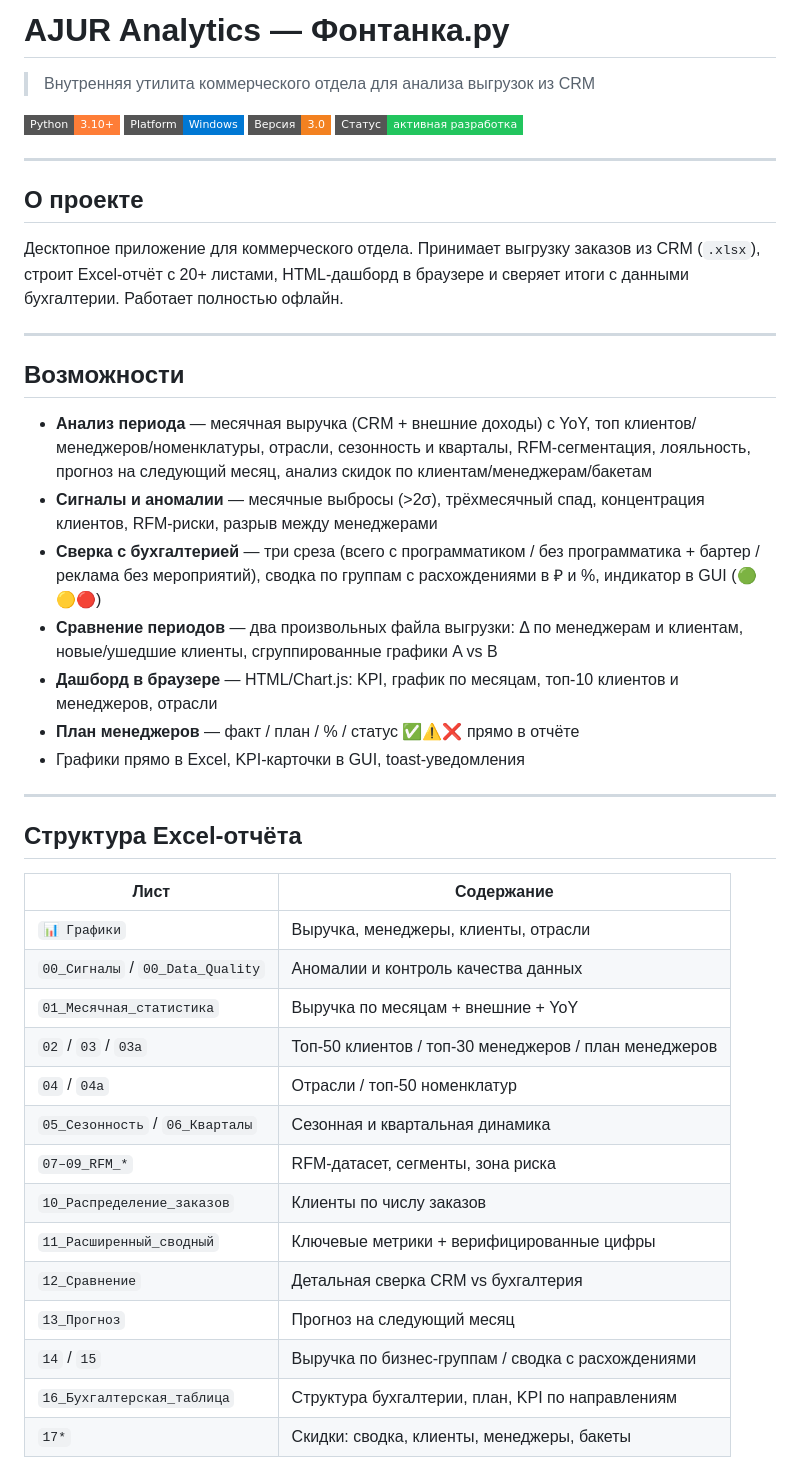
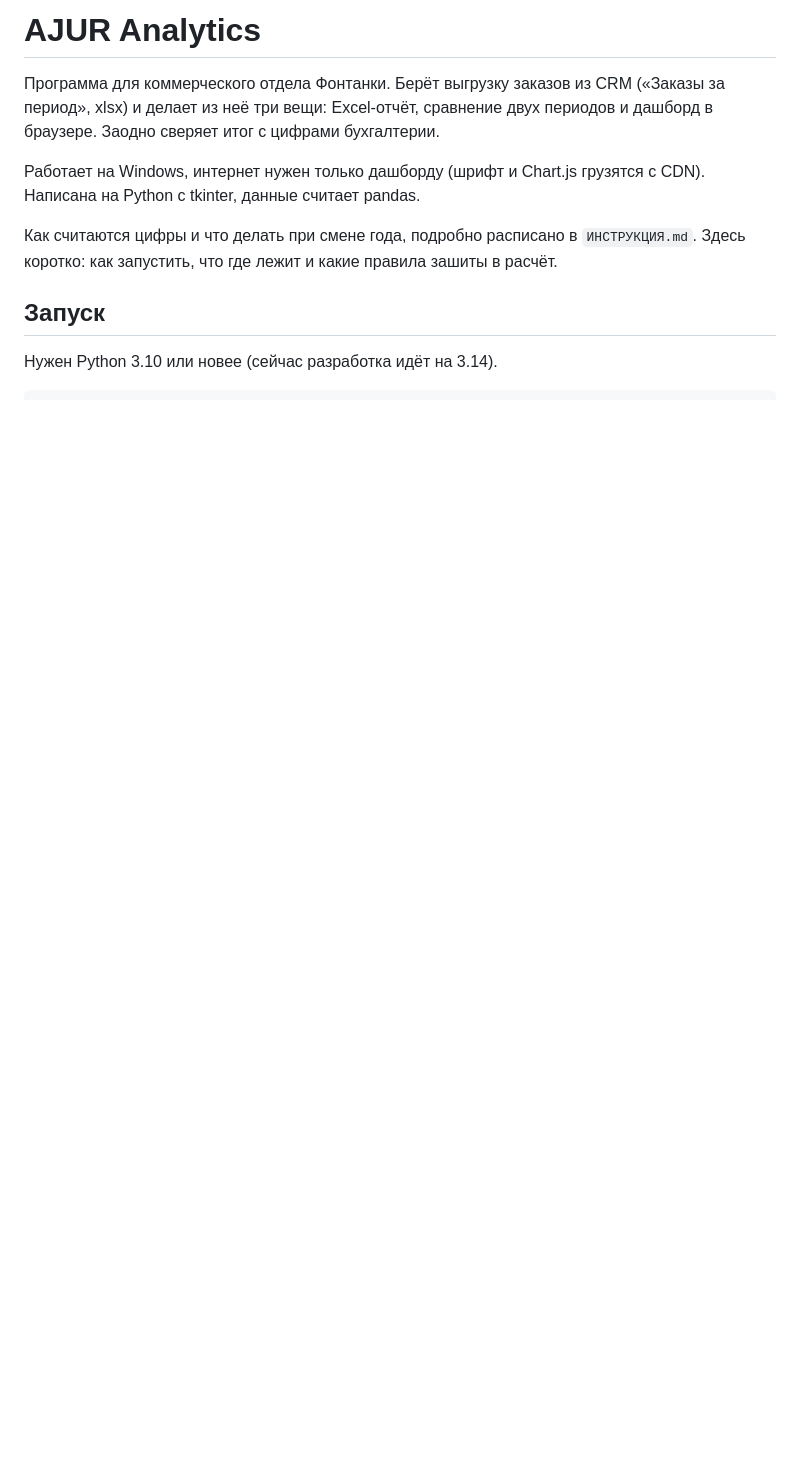
Before and after one commit to usernickname000/ajur_analytics, a Markdown page: README.md, the part around one of its changes. Drawn GitHub-style; badges without logos; blank space fills up the shorter version.

```diff
--- a/README.md
+++ b/README.md
@@ -1,48 +1,12 @@
-# AJUR Analytics — Фонтанка.ру
+# AJUR Analytics
 
-> Внутренняя утилита коммерческого отдела для анализа выгрузок из CRM
+Программа для коммерческого отдела Фонтанки. Берёт выгрузку заказов из CRM («Заказы за период», xlsx) и делает из неё три вещи: Excel-отчёт, сравнение двух периодов и дашборд в браузере. Заодно сверяет итог с цифрами бухгалтерии.
 
-![Python](https://img.shields.io/badge/Python-3.10+-orange?style=flat-square&logo=python&logoColor=white)
-![Platform](https://img.shields.io/badge/Platform-Windows-0078D4?style=flat-square&logo=windows)
-![Version](https://img.shields.io/badge/Версия-3.0-F38120?style=flat-square)
-![Status](https://img.shields.io/badge/Статус-активная_разработка-22C55E?style=flat-square)
+Работает на Windows, интернет нужен только дашборду (шрифт и Chart.js грузятся с CDN). Написана на Python с tkinter, данные считает pandas.
 
----
+Как считаются цифры и что делать при смене года, подробно расписано в `ИНСТРУКЦИЯ.md`. Здесь коротко: как запустить, что где лежит и какие правила зашиты в расчёт.
 
-## О проекте
+## Запуск
 
-Десктопное приложение для коммерческого отдела. Принимает выгрузку заказов из CRM (`.xlsx`), строит Excel-отчёт с 20+ листами, HTML-дашборд в браузере и сверяет итоги с данными бухгалтерии. Работает полностью офлайн.
+Нужен Python 3.10 или новее (сейчас разработка идёт на 3.14).
 
----
-
-## Возможности
-
-- **Анализ периода** — месячная выручка (CRM + внешние доходы) с YoY, топ клиентов/менеджеров/номенклатуры, отрасли, сезонность и кварталы, RFM-сегментация, лояльность, прогноз на следующий месяц, анализ скидок по клиентам/менеджерам/бакетам
-- **Сигналы и аномалии** — месячные выбросы (>2σ), трёхмесячный спад, концентрация клиентов, RFM-риски, разрыв между менеджерами
-- **Сверка с бухгалтерией** — три среза (всего с программатиком / без программатика + бартер / реклама без мероприятий), сводка по группам с расхождениями в ₽ и %, индикатор в GUI (🟢🟡🔴)
-- **Сравнение периодов** — два произвольных файла выгрузки: Δ по менеджерам и клиентам, новые/ушедшие клиенты, сгруппированные графики A vs B
-- **Дашборд в браузере** — HTML/Chart.js: KPI, график по месяцам, топ-10 клиентов и менеджеров, отрасли
-- **План менеджеров** — факт / план / % / статус ✅⚠❌ прямо в отчёте
-- Графики прямо в Excel, KPI-карточки в GUI, toast-уведомления
-
----
-
-## Структура Excel-отчёта
-
-| Лист | Содержание |
-|------|-----------|
-| `📊 Графики` | Выручка, менеджеры, клиенты, отрасли |
-| `00_Сигналы` / `00_Data_Quality` | Аномалии и контроль качества данных |
-| `01_Месячная_статистика` | Выручка по месяцам + внешние + YoY |
-| `02` / `03` / `03а` | Топ-50 клиентов / топ-30 менеджеров / план менеджеров |
-| `04` / `04а` | Отрасли / топ-50 номенклатур |
-| `05_Сезонность` / `06_Кварталы` | Сезонная и квартальная динамика |
-| `07–09_RFM_*` | RFM-датасет, сегменты, зона риска |
-| `10_Распределение_заказов` | Клиенты по числу заказов |
-| `11_Расширенный_сводный` | Ключевые метрики + верифицированные цифры |
-| `12_Сравнение` | Детальная сверка CRM vs бухгалтерия |
-| `13_Прогноз` | Прогноз на следующий месяц |
-| `14` / `15` | Выручка по бизнес-группам / сводка с расхождениями |
-| `16_Бухгалтерская_таблица` | Структура бухгалтерии, план, KPI по направлениям |
-| `17*` | Скидки: сводка, клиенты, менеджеры, бакеты |
-
```
Also changed, not shown: other parts of README.md (+142 -95 lines).
